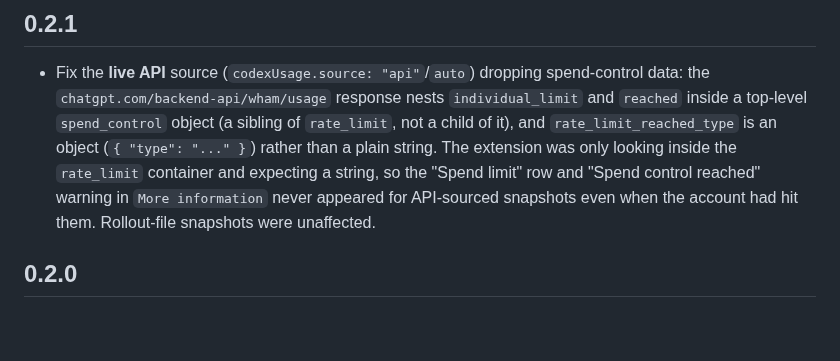
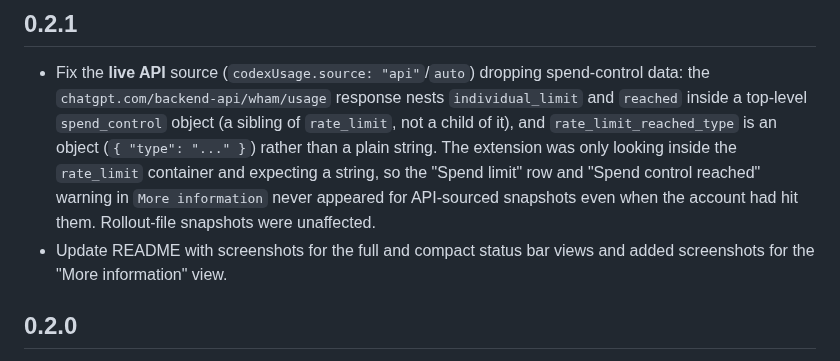
Before and after one commit to Ganymede404/vscode-codex-usage, a Markdown page: CHANGELOG.md, the part around the change. Rendered like a GitHub page; blank space fills up the shorter version.

Commit message:
Update CHANGELOG with new screenshots for status bar views

```diff
--- a/CHANGELOG.md
+++ b/CHANGELOG.md
@@ -11,6 +11,8 @@
   so the "Spend limit" row and "Spend control reached" warning in
   `More information` never appeared for API-sourced snapshots even when the
   account had hit them. Rollout-file snapshots were unaffected.
+- Update README with screenshots for the full and compact status bar views
+  and added screenshots for the "More information" view.
 
 ## 0.2.0
 
```
Also changed, not shown: README.md (+1 -1 lines), images/codex_usage_full.png (renamed from images/codex_usage_non_compact.png).
